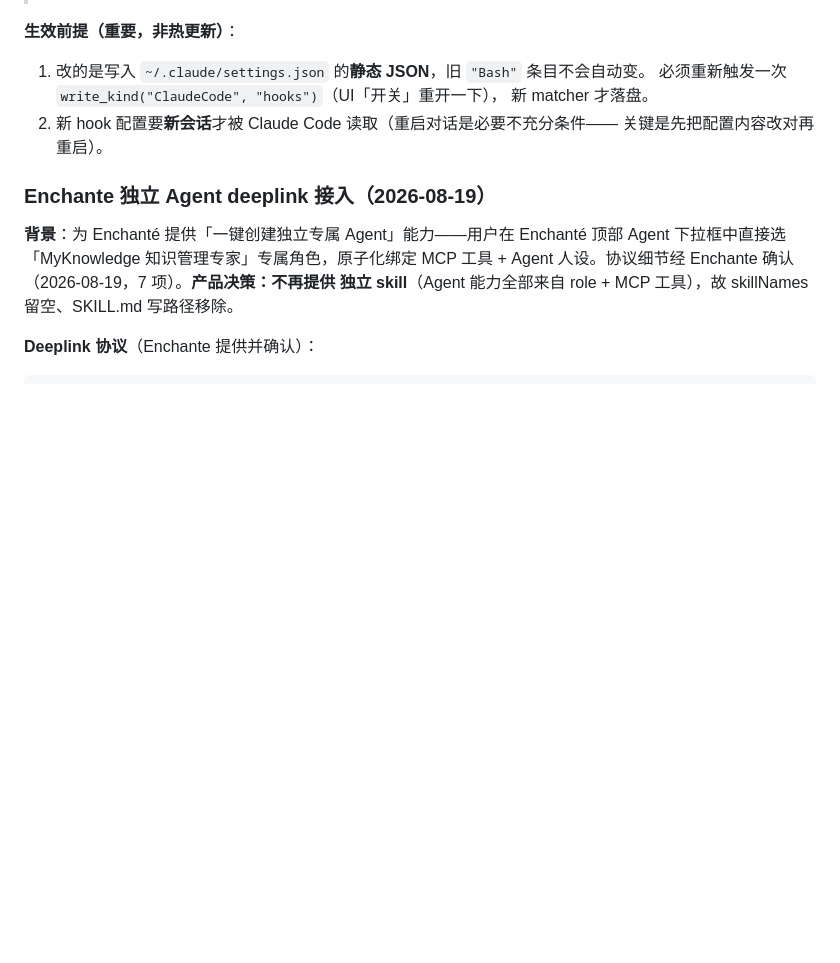
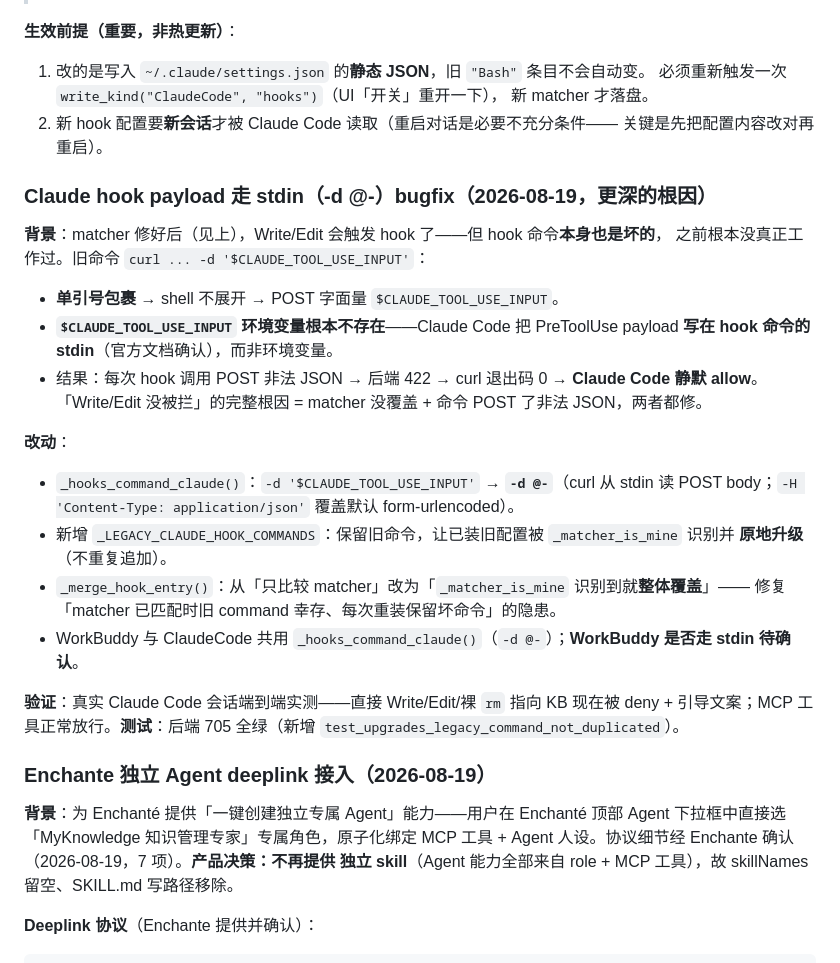
Before and after one commit to CoderMoray/MyKnowledgePlatform, a Markdown page: docs/DEV.md, the part around the change. Rendered like a GitHub page; blank space fills up the shorter version.

Commit message:
docs(DEV): 记录 Claude hook payload 走 stdin (-d @-) 修复

```diff
--- a/docs/DEV.md
+++ b/docs/DEV.md
@@ -319,6 +319,29 @@ stdout JSON，退出码 2=阻止、其他 fail-open）与 hooks_forward 兼容
 2. 新 hook 配置要**新会话**才被 Claude Code 读取（重启对话是必要不充分条件——
    关键是先把配置内容改对再重启）。
 
+### Claude hook payload 走 stdin（-d @-）bugfix（2026-08-19，更深的根因）
+
+**背景**：matcher 修好后（见上），Write/Edit 会触发 hook 了——但 hook 命令**本身也是坏的**，
+之前根本没真正工作过。旧命令 `curl ... -d '$CLAUDE_TOOL_USE_INPUT'`：
+- **单引号包裹** → shell 不展开 → POST 字面量 `$CLAUDE_TOOL_USE_INPUT`。
+- **`$CLAUDE_TOOL_USE_INPUT` 环境变量根本不存在**——Claude Code 把 PreToolUse payload
+  **写在 hook 命令的 stdin**（官方文档确认），而非环境变量。
+- 结果：每次 hook 调用 POST 非法 JSON → 后端 422 → curl 退出码 0 → **Claude Code 静默
+  allow**。「Write/Edit 没被拦」的完整根因 = matcher 没覆盖 + 命令 POST 了非法 JSON，两者都修。
+
+**改动**：
+- `_hooks_command_claude()`：`-d '$CLAUDE_TOOL_USE_INPUT'` → **`-d @-`**（curl 从 stdin 读
+  POST body；`-H 'Content-Type: application/json'` 覆盖默认 form-urlencoded）。
+- 新增 `_LEGACY_CLAUDE_HOOK_COMMANDS`：保留旧命令，让已装旧配置被 `_matcher_is_mine` 识别并
+  **原地升级**（不重复追加）。
+- `_merge_hook_entry()`：从「只比较 matcher」改为「`_matcher_is_mine` 识别到就**整体覆盖**」——
+  修复「matcher 已匹配时旧 command 幸存、每次重装保留坏命令」的隐患。
+- WorkBuddy 与 ClaudeCode 共用 `_hooks_command_claude()`（`-d @-`）；**WorkBuddy 是否走 stdin
+  待确认**。
+
+**验证**：真实 Claude Code 会话端到端实测——直接 Write/Edit/裸 `rm` 指向 KB 现在被 deny +
+引导文案；MCP 工具正常放行。**测试**：后端 705 全绿（新增 `test_upgrades_legacy_command_not_duplicated`）。
+
 ### Enchante 独立 Agent deeplink 接入（2026-08-19）
 
 **背景**：为 Enchanté 提供「一键创建独立专属 Agent」能力——用户在 Enchanté 顶部
```
